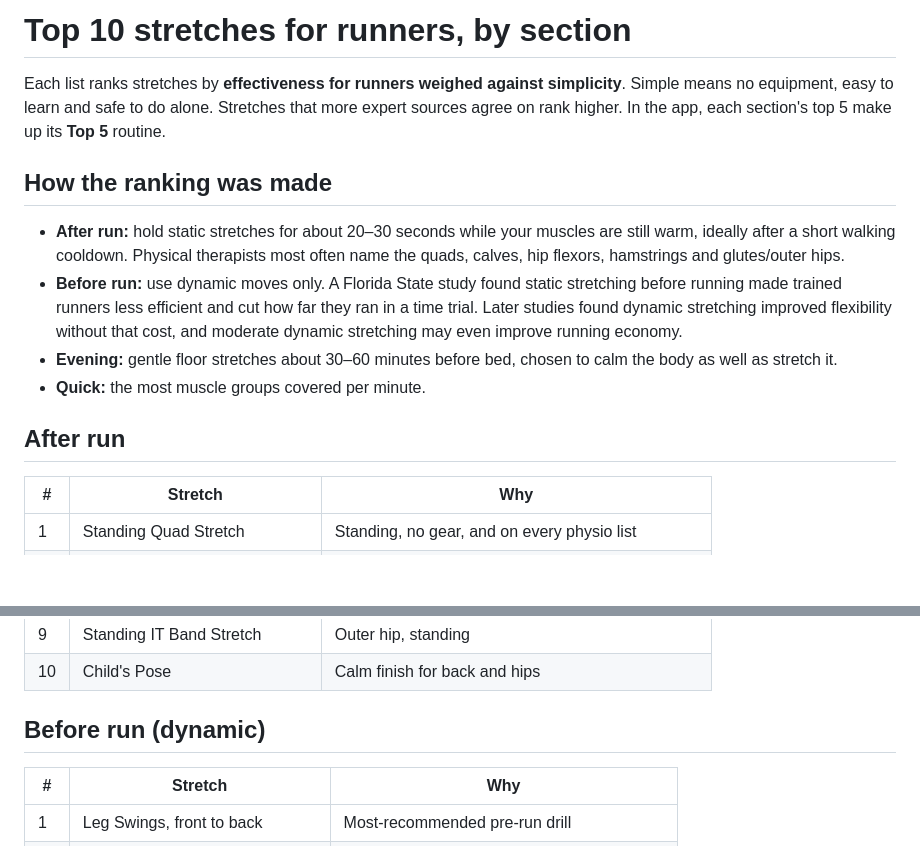
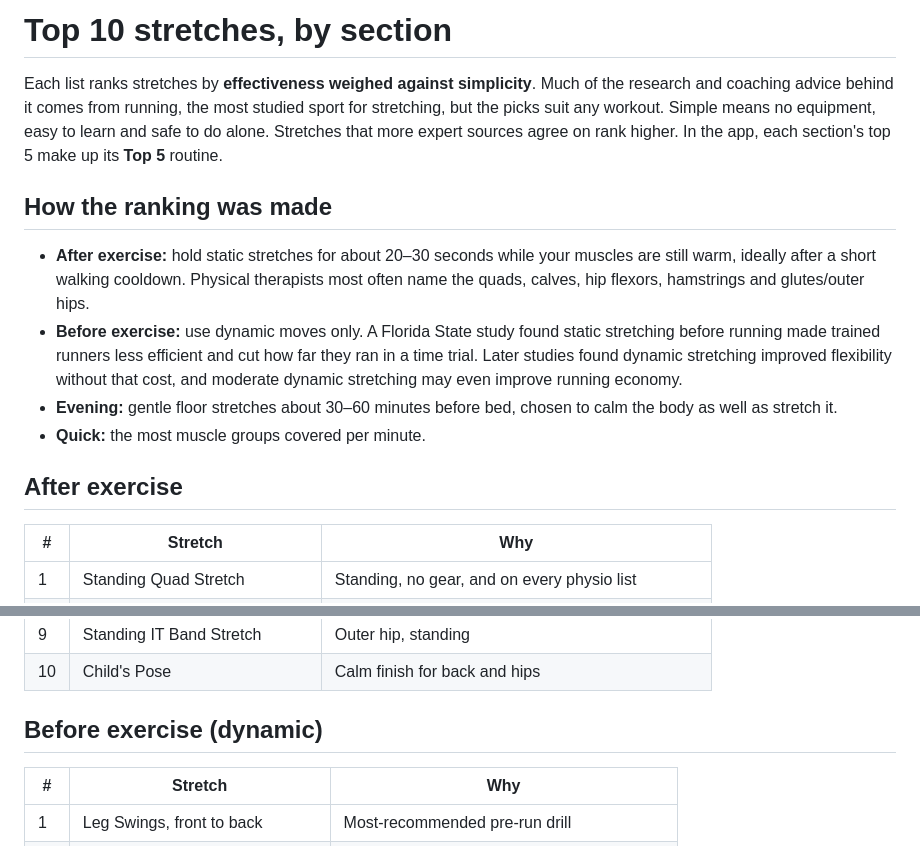
Before and after one commit to slovenec88/fibbies, a Markdown page: RANKINGS.md, 2 parts joined by grey strips. Rendered like a GitHub page; blank space fills up the shorter version.

```diff
--- a/RANKINGS.md
+++ b/RANKINGS.md
@@ -1,15 +1,15 @@
-# Top 10 stretches for runners, by section
+# Top 10 stretches, by section
 
-Each list ranks stretches by **effectiveness for runners weighed against simplicity**. Simple means no equipment, easy to learn and safe to do alone. Stretches that more expert sources agree on rank higher. In the app, each section's top 5 make up its **Top 5** routine.
+Each list ranks stretches by **effectiveness weighed against simplicity**. Much of the research and coaching advice behind it comes from running, the most studied sport for stretching, but the picks suit any workout. Simple means no equipment, easy to learn and safe to do alone. Stretches that more expert sources agree on rank higher. In the app, each section's top 5 make up its **Top 5** routine.
 
 ## How the ranking was made
 
-- **After run:** hold static stretches for about 20–30 seconds while your muscles are still warm, ideally after a short walking cooldown. Physical therapists most often name the quads, calves, hip flexors, hamstrings and glutes/outer hips.
-- **Before run:** use dynamic moves only. A Florida State study found static stretching before running made trained runners less efficient and cut how far they ran in a time trial. Later studies found dynamic stretching improved flexibility without that cost, and moderate dynamic stretching may even improve running economy.
+- **After exercise:** hold static stretches for about 20–30 seconds while your muscles are still warm, ideally after a short walking cooldown. Physical therapists most often name the quads, calves, hip flexors, hamstrings and glutes/outer hips.
+- **Before exercise:** use dynamic moves only. A Florida State study found static stretching before running made trained runners less efficient and cut how far they ran in a time trial. Later studies found dynamic stretching improved flexibility without that cost, and moderate dynamic stretching may even improve running economy.
 - **Evening:** gentle floor stretches about 30–60 minutes before bed, chosen to calm the body as well as stretch it.
 - **Quick:** the most muscle groups covered per minute.
 
-## After run
+## After exercise
 
 | # | Stretch | Why |
 |---|---|---|
@@ -24,7 +24,7 @@ Each list ranks stretches by **effectiveness for runners weighed against simplic
 | 9 | Standing IT Band Stretch | Outer hip, standing |
 | 10 | Child's Pose | Calm finish for back and hips |
 
-## Before run (dynamic)
+## Before exercise (dynamic)
 
 | # | Stretch | Why |
 |---|---|---|
```
Also changed, not shown: DEVELOPING.md (added, +90 -0 lines), README.md (+41 -66 lines), docs/screenshots/album.png (added), docs/screenshots/flexibility.png (added), docs/screenshots/home.png (added), docs/screenshots/routine.png (added), docs/screenshots/stretch.png (added), 12 other files.
